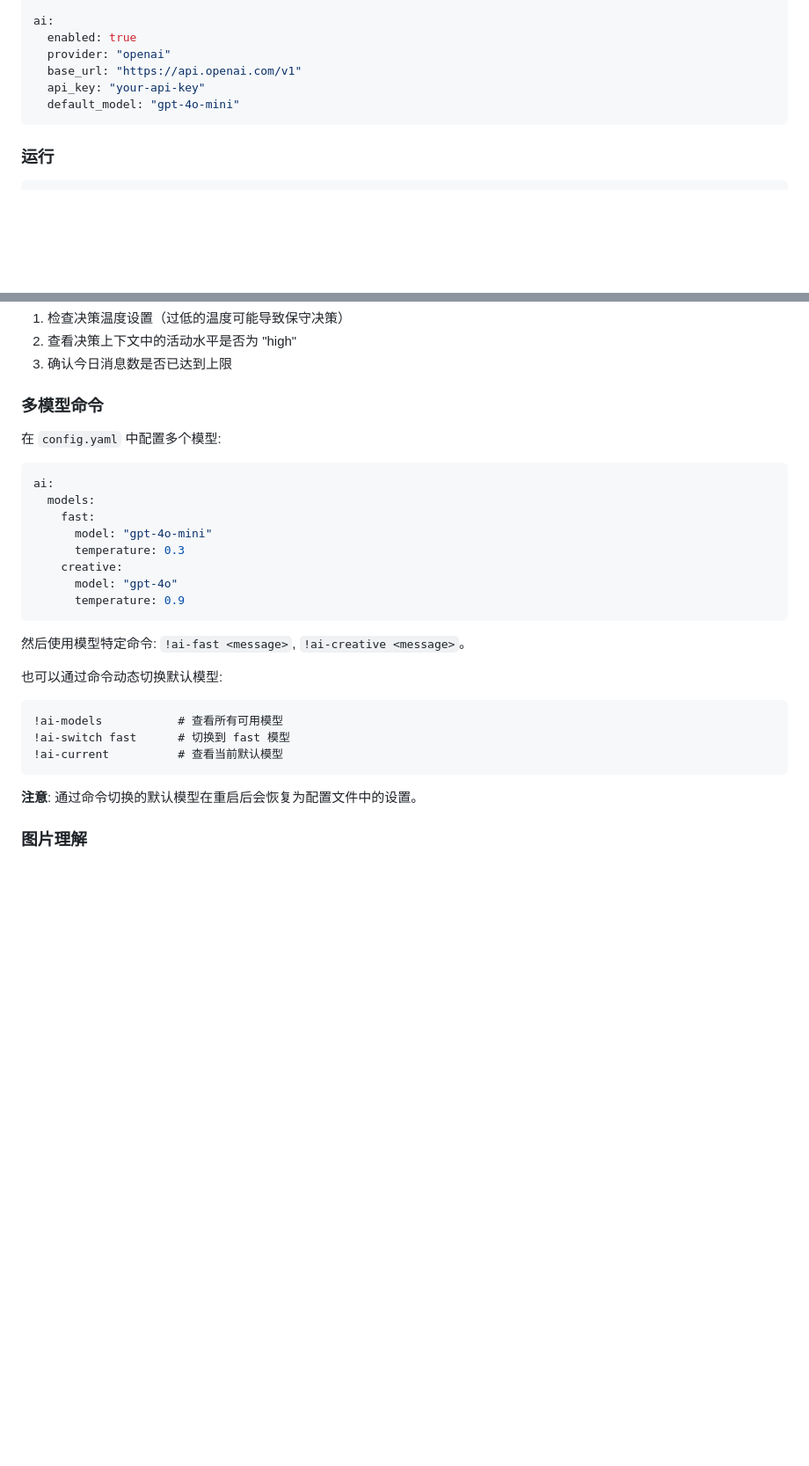
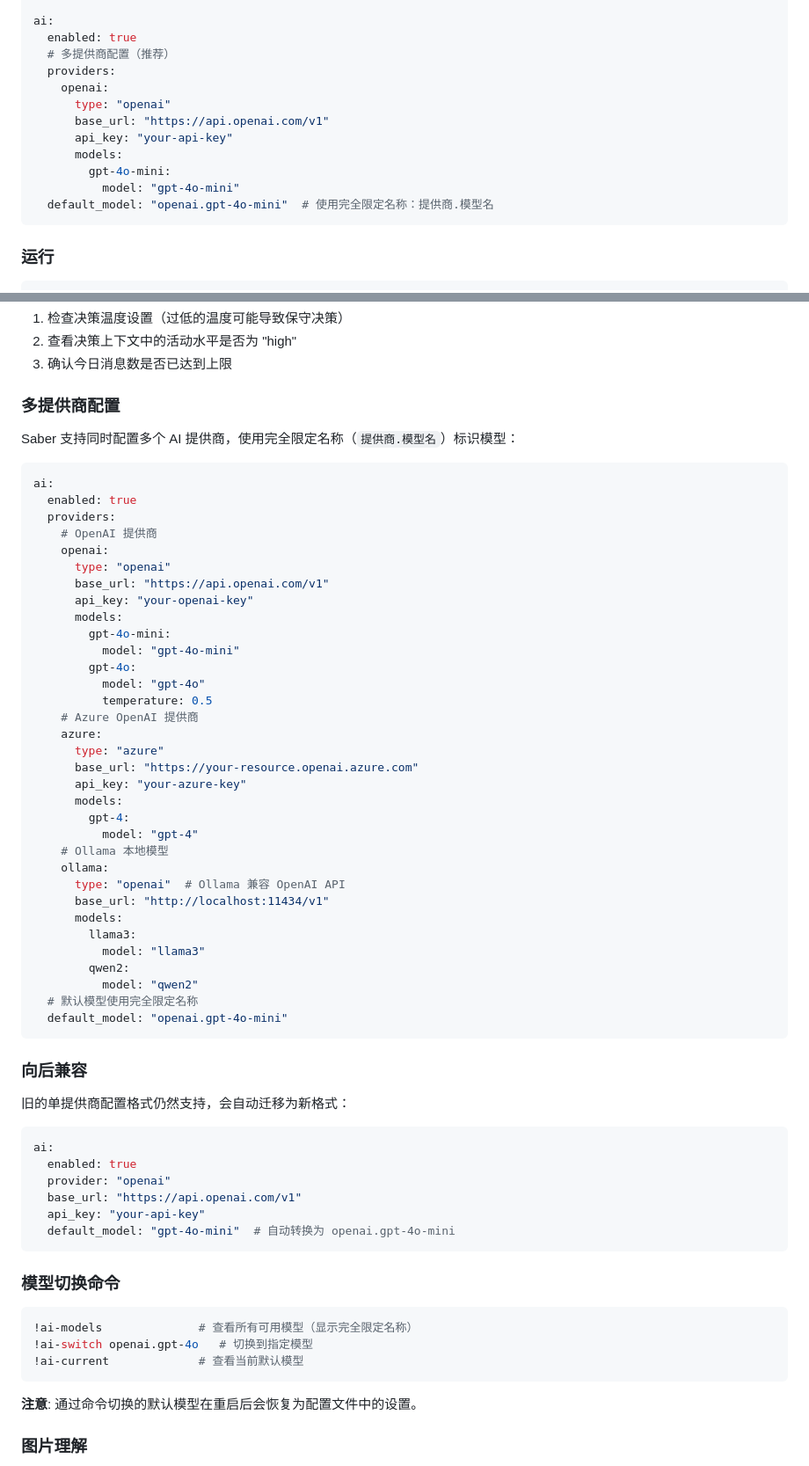
Before and after one commit to VOD-Studio/saber, a Markdown page: README.md, 2 parts joined by grey strips. Shown at 88% size. Drawn GitHub-style; blank space fills up the shorter version.

Commit message:
docs: 更新多提供商配置文档
- 更新 README.md 添加多提供商配置说明和配置参考
- 更新 AGENTS.md 添加多提供商配置模式和测试示例

🤖 Generated with [Qoder](https://qoder.com)

````diff
--- a/README.md
+++ b/README.md
@@ -54,10 +54,16 @@ matrix:
 
 ai:
   enabled: true
-  provider: "openai"
-  base_url: "https://api.openai.com/v1"
-  api_key: "your-api-key"
-  default_model: "gpt-4o-mini"
+  # 多提供商配置（推荐）
+  providers:
+    openai:
+      type: "openai"
+      base_url: "https://api.openai.com/v1"
+      api_key: "your-api-key"
+      models:
+        gpt-4o-mini:
+          model: "gpt-4o-mini"
+  default_model: "openai.gpt-4o-mini"  # 使用完全限定名称：提供商.模型名
 ```
 
 ### 运行
@@ -279,29 +285,65 @@ min_interval_minutes: 60  # 两次主动消息之间至少间隔 60 分钟
 2. 查看决策上下文中的活动水平是否为 "high"
 3. 确认今日消息数是否已达到上限
 
-### 多模型命令
+### 多提供商配置
 
-在 `config.yaml` 中配置多个模型:
+Saber 支持同时配置多个 AI 提供商，使用完全限定名称（`提供商.模型名`）标识模型：
 
 ```yaml
 ai:
-  models:
-    fast:
-      model: "gpt-4o-mini"
-      temperature: 0.3
-    creative:
-      model: "gpt-4o"
-      temperature: 0.9
+  enabled: true
+  providers:
+    # OpenAI 提供商
+    openai:
+      type: "openai"
+      base_url: "https://api.openai.com/v1"
+      api_key: "your-openai-key"
+      models:
+        gpt-4o-mini:
+          model: "gpt-4o-mini"
+        gpt-4o:
+          model: "gpt-4o"
+          temperature: 0.5
+    # Azure OpenAI 提供商
+    azure:
+      type: "azure"
+      base_url: "https://your-resource.openai.azure.com"
+      api_key: "your-azure-key"
+      models:
+        gpt-4:
+          model: "gpt-4"
+    # Ollama 本地模型
+    ollama:
+      type: "openai"  # Ollama 兼容 OpenAI API
+      base_url: "http://localhost:11434/v1"
+      models:
+        llama3:
+          model: "llama3"
+        qwen2:
+          model: "qwen2"
+  # 默认模型使用完全限定名称
+  default_model: "openai.gpt-4o-mini"
 ```
 
-然后使用模型特定命令: `!ai-fast <message>`, `!ai-creative <message>`。
+### 向后兼容
 
-也可以通过命令动态切换默认模型:
+旧的单提供商配置格式仍然支持，会自动迁移为新格式：
 
+```yaml
+ai:
+  enabled: true
+  provider: "openai"
+  base_url: "https://api.openai.com/v1"
+  api_key: "your-api-key"
+  default_model: "gpt-4o-mini"  # 自动转换为 openai.gpt-4o-mini
 ```
-!ai-models           # 查看所有可用模型
-!ai-switch fast      # 切换到 fast 模型
-!ai-current          # 查看当前默认模型
+
+### 模型切换命令
+
+```bash
+!ai-models              # 查看所有可用模型（显示完全限定名称）
+!ai-switch openai.gpt-4o   # 切换到指定模型
+!ai-current             # 查看当前默认模型
 ```
 
 **注意**: 通过命令切换的默认模型在重启后会恢复为配置文件中的设置。
````
Also changed, not shown: other parts of README.md (+22 -4 lines), AGENTS.md (+37 -2 lines).
